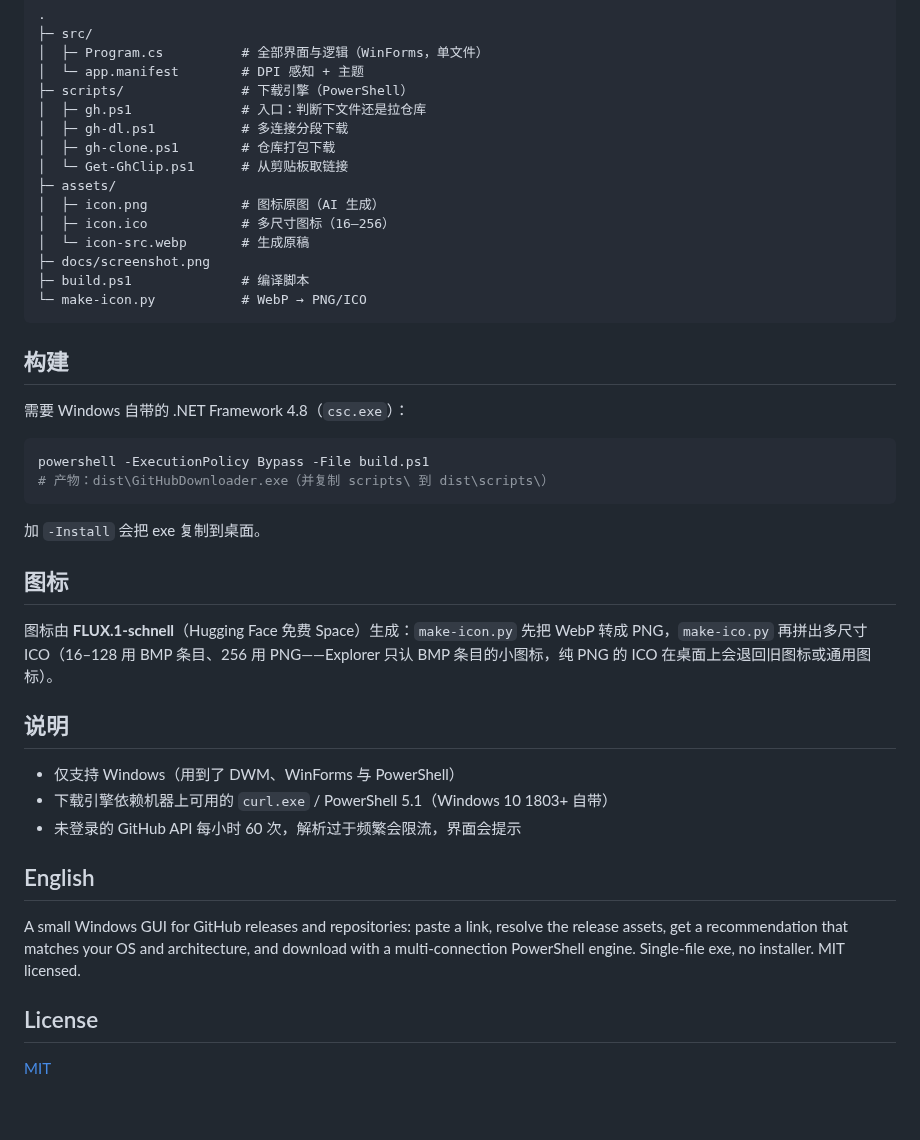
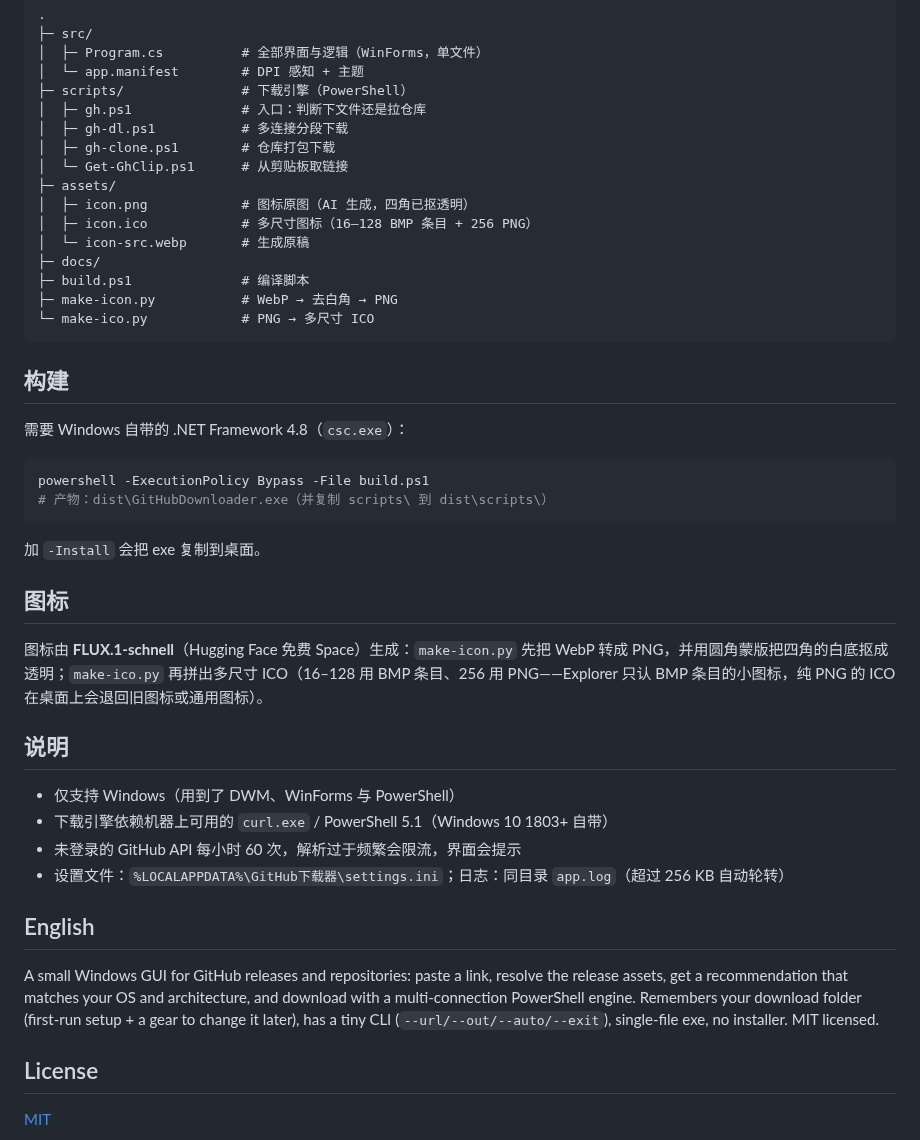
Before and after one commit to sjrslh/github-downloader, a Markdown page: README.md, the part around one of its changes. GitHub-like rendering; blank space fills up the shorter version.

````diff
--- a/README.md
+++ b/README.md
@@ -48,12 +71,13 @@ Windows 桌面版 GitHub 下载工具：粘贴链接 → 自动解析 Release
 │  ├─ gh-clone.ps1        # 仓库打包下载
 │  └─ Get-GhClip.ps1      # 从剪贴板取链接
 ├─ assets/
-│  ├─ icon.png            # 图标原图（AI 生成）
-│  ├─ icon.ico            # 多尺寸图标（16–256）
+│  ├─ icon.png            # 图标原图（AI 生成，四角已抠透明）
+│  ├─ icon.ico            # 多尺寸图标（16–128 BMP 条目 + 256 PNG）
 │  └─ icon-src.webp       # 生成原稿
-├─ docs/screenshot.png
+├─ docs/
 ├─ build.ps1              # 编译脚本
-└─ make-icon.py           # WebP → PNG/ICO
+├─ make-icon.py           # WebP → 去白角 → PNG
+└─ make-ico.py            # PNG → 多尺寸 ICO
 ```
 
 ## 构建
@@ -69,17 +93,18 @@ powershell -ExecutionPolicy Bypass -File build.ps1
 
 ## 图标
 
-图标由 **FLUX.1-schnell**（Hugging Face 免费 Space）生成：`make-icon.py` 先把 WebP 转成 PNG，`make-ico.py` 再拼出多尺寸 ICO（16–128 用 BMP 条目、256 用 PNG——Explorer 只认 BMP 条目的小图标，纯 PNG 的 ICO 在桌面上会退回旧图标或通用图标）。
+图标由 **FLUX.1-schnell**（Hugging Face 免费 Space）生成：`make-icon.py` 先把 WebP 转成 PNG，并用圆角蒙版把四角的白底抠成透明；`make-ico.py` 再拼出多尺寸 ICO（16–128 用 BMP 条目、256 用 PNG——Explorer 只认 BMP 条目的小图标，纯 PNG 的 ICO 在桌面上会退回旧图标或通用图标）。
 
 ## 说明
 
 - 仅支持 Windows（用到了 DWM、WinForms 与 PowerShell）
 - 下载引擎依赖机器上可用的 `curl.exe` / PowerShell 5.1（Windows 10 1803+ 自带）
 - 未登录的 GitHub API 每小时 60 次，解析过于频繁会限流，界面会提示
+- 设置文件：`%LOCALAPPDATA%\GitHub下载器\settings.ini`；日志：同目录 `app.log`（超过 256 KB 自动轮转）
 
 ## English
 
-A small Windows GUI for GitHub releases and repositories: paste a link, resolve the release assets, get a recommendation that matches your OS and architecture, and download with a multi-connection PowerShell engine. Single-file exe, no installer. MIT licensed.
+A small Windows GUI for GitHub releases and repositories: paste a link, resolve the release assets, get a recommendation that matches your OS and architecture, and download with a multi-connection PowerShell engine. Remembers your download folder (first-run setup + a gear to change it later), has a tiny CLI (`--url/--out/--auto/--exit`), single-file exe, no installer. MIT licensed.
 
 ## License
 
````
Also changed, not shown: other parts of README.md (+27 -4 lines), assets/icon.png, docs/first-run.png (added), docs/screenshot.png, docs/settings.png (added), 3 other files.
